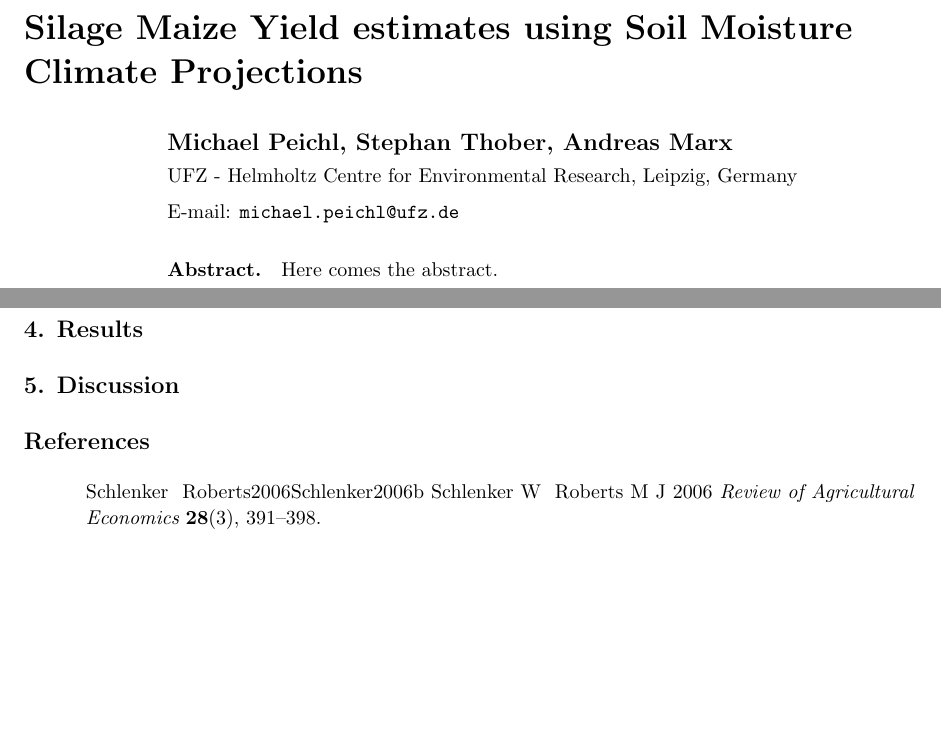
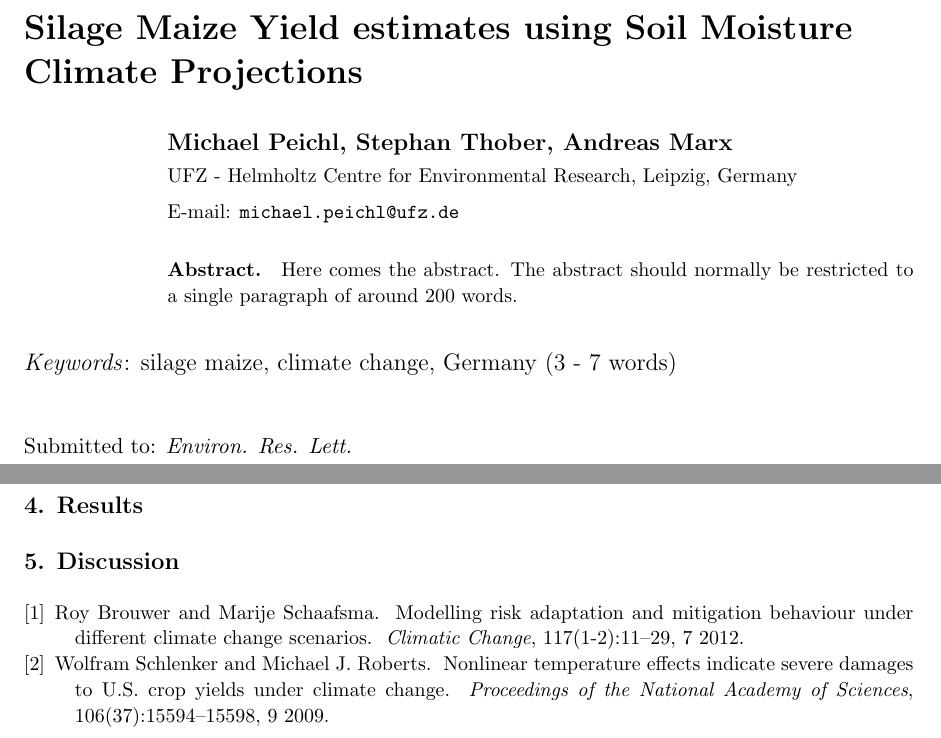
Before and after one commit to MikyPiky/Paper2_tex, a LaTeX paper (main.tex, which reads iopart.cls): two parts of pages 1 and 2 of 2, joined at a grey line, cut so that both start at the same text, the shorter picture padded with empty space. Compiled offline with pdfLaTeX.

Commit message:
Update on Overleaf.

```diff
--- a/iopart.cls
+++ b/iopart.cls
@@ -145,7 +148,13 @@
 % Usage \letter{Full title}
 % No short title is required for Letters
 %
-\def\letter#1{\article[Letter to the Editor]{LETTER TO THE EDITOR}{#1}}
+\def\letter#1{\article[Letter to the Editor]{Letter to the Editor}{#1}}
+%
+% Fast Track Communications (added by sxb 9 March 2011)
+%
+% Usage \ftc{Full title} - there's no short title
+\def\ftc#1{\article[Fast Track Communication]{Fast Track Communication}{#1}}
+%
 %
 % Review articles
 %
@@ -154,8 +163,8 @@
 % or contains footnotes, 50 characters maximum
 %
 \def\review{\@ifnextchar[{\@sreview}{\@freview}}
-\def\@sreview[#1]#2{\@sarticle[#1]{REVIEW ARTICLE}{#2}}
-\def\@freview#1{\@farticle{REVIEW ARTICLE}{#1}}
+\def\@sreview[#1]#2{\@sarticle[#1]{Review Article}{#2}}
+\def\@freview#1{\@farticle{Review Article}{#1}}
 %
 % Topical Review
 %
@@ -164,8 +173,8 @@
 % or contains footnotes, 50 characters maximum
 %
 \def\topical{\@ifnextchar[{\@stopical}{\@ftopical}}
-\def\@stopical[#1]#2{\@sarticle[#1]{TOPICAL REVIEW}{#2}}
-\def\@ftopical#1{\@farticle{TOPICAL REVIEW}{#1}}
+\def\@stopical[#1]#2{\@sarticle[#1]{Topical Review}{#2}}
+\def\@ftopical#1{\@farticle{Topical Review}{#1}}
 %
 % Comments
 %
@@ -174,8 +183,8 @@
 % or contains footnotes, 50 characters maximum
 %
 \def\comment{\@ifnextchar[{\@scomment}{\@fcomment}}
-\def\@scomment[#1]#2{\@sarticle[#1]{COMMENT}{#2}}
-\def\@fcomment#1{\@farticle{COMMENT}{#1}}
+\def\@scomment[#1]#2{\@sarticle[#1]{Comment}{#2}}
+\def\@fcomment#1{\@farticle{Comment}{#1}}
 %
 % Rapid Communications
 %
@@ -184,8 +193,8 @@
 % or contains footnotes, 50 characters maximum
 %
 \def\rapid{\@ifnextchar[{\@srapid}{\@frapid}}
-\def\@srapid[#1]#2{\@sarticle[#1]{RAPID COMMUNICATION}{#2}}
-\def\@frapid#1{\@farticle{RAPID COMMUNICATION}{#1}}
+\def\@srapid[#1]#2{\@sarticle[#1]{Rapid Communication}{#2}}
+\def\@frapid#1{\@farticle{Rapid Communication}{#1}}
 %
 % Notes
 %
@@ -194,8 +203,8 @@
 % or contains footnotes, 50 characters maximum
 %
 \def\note{\@ifnextchar[{\@snote}{\@fnote}}
-\def\@snote[#1]#2{\@sarticle[#1]{NOTE}{#2}}
-\def\@fnote#1{\@farticle{NOTE}{#1}}
+\def\@snote[#1]#2{\@sarticle[#1]{Note}{#2}}
+\def\@fnote#1{\@farticle{Note}{#1}}
 %
 % Preliminary Communications
 %
@@ -204,8 +213,8 @@
 % or contains footnotes, 50 characters maximum
 %
 \def\prelim{\@ifnextchar[{\@sprelim}{\@fprelim}}
-\def\@sprelim[#1]#2{\@sarticle[#1]{PRELIMINARY COMMUNICATION}{#2}}
-\def\@fprelim#1{\@farticle{PRELIMINARY COMMUNICATION}{#1}}
+\def\@sprelim[#1]#2{\@sarticle[#1]{Preliminary Communication}{#2}}
+\def\@fprelim#1{\@farticle{Preliminary Communication}{#1}}
 %
 % List of authors
 %
@@ -692,9 +701,10 @@
 %
 \newcommand{\fulltable}[1]{\begin{table}
   \caption{#1}
+  \footnotesize
   \lineup
   \begin{tabular*}{\textwidth}{@{}l*{15}{@{\extracolsep{0pt plus 12pt}}l}}}
-\def\endfulltable{\end{tabular*}\end{table}}
+\def\endfulltable{\end{tabular*}\end{table}\normalsize}
 %
 %
 \newcommand{\Bibliography}[1]{\section*{References}\par\numrefs{#1}}
@@ -936,7 +957,7 @@ $$\halign to
 \newcommand{\JO}{{\it J. Opt.} }
 \newcommand{\JOA}{{\it J. Opt. A: Pure Appl. Opt.} }
 \newcommand{\JOB}{{\it J. Opt. B: Quantum Semiclass. Opt.} }
-\newcommand{\JPA}{{\it J. Phys. A: Math. Gen.} }
+\newcommand{\JPA}{{\it J. Phys. A: Math. Gen.} } % superseded by \jpa below
 \newcommand{\JPB}{{\it J. Phys. B: At. Mol. Phys.} }      %1968-87
 \newcommand{\jpb}{{\it J. Phys. B: At. Mol. Opt. Phys.} } %1988 and onwards
 \newcommand{\JPC}{{\it J. Phys. C: Solid State Phys.} }   %1968--1988
@@ -947,7 +968,7 @@ $$\halign to
 \newcommand{\JPG}{{\it J. Phys. G: Nucl. Phys.} }         %1975--1988
 \newcommand{\jpg}{{\it J. Phys. G: Nucl. Part. Phys.} }   %1989 and onwards
 \newcommand{\JMM}{{\it J. Micromech. Microeng.\/} }
-\newcommand{\MSMSE}{{\it Modelling Simulation Mater. Sci. Eng.} }
+\newcommand{\MSMSE}{{\it Modelling Simul. Mater. Sci. Eng.} } % sxb changed to 'Simul' 15 Mar 2011
 \newcommand{\MST}{{\it Meas. Sci. Technol.} }                 %1990 and onwards
 \newcommand{\NET}{{\it Network: Comput. Neural Syst.} }
 \newcommand{\NJP}{{\it New J. Phys.} }
@@ -977,13 +998,13 @@ $$\halign to
 \newcommand{\CJP}{{\it Can. J. Phys.} }
 \newcommand{\JAP}{{\it J. Appl. Phys.} }
 \newcommand{\JCP}{{\it J. Chem. Phys.} }
-\newcommand{\JJAP}{{\it Japan. J. Appl. Phys.} }
+\newcommand{\JJAP}{{\it Jpn. J. Appl. Phys.} }
 \newcommand{\JP}{{\it J. Physique\/} }
 \newcommand{\JPhCh}{{\it J. Phys. Chem.} }
 \newcommand{\JMMM}{{\it J. Magn. Magn. Mater.} }
 \newcommand{\JMP}{{\it J. Math. Phys.} }
 \newcommand{\JOSA}{{\it J. Opt. Soc. Am.} }
-\newcommand{\JPSJ}{{\it J. Phys. Soc. Japan\/} }
+\newcommand{\JPSJ}{{\it J. Phys. Soc. Jpn.\/} }
 \newcommand{\JQSRT}{{\it J. Quant. Spectrosc. Radiat. Transfer\/} }
 \newcommand{\NC}{{\it Nuovo Cimento\/} }
 \newcommand{\NIM}{{\it Nucl. Instrum. Methods\/} }
@@ -999,6 +1020,82 @@ $$\halign to
 \newcommand{\RSI}{{\it Rev. Sci. Instrum.} }
 \newcommand{\SSC}{{\it Solid State Commun.} }
 \newcommand{\ZP}{{\it Z. Phys.} }
+\newcommand{\GRG}{{\it Gen. Rel. Grav.} }
+\newcommand{\PF}{{\it Phys. Fluids\/} }
+\newcommand{\SPJ}{{\it Sov. Phys.--JETP\/} }
+%
+% More journals added 8 Mar 2011, below (sxb)
+%
+\newcommand{\jpa}{{\it J. Phys. A: Math. Theor.} }
+\newcommand{\BF}{{\it Biofabrication\/} }
+\newcommand{\BB}{{\it Bioinspir. Biomim.} }
+\newcommand{\BMM}{{\it Biomed. Mater.} }
+\newcommand{\CSD}{{\it Comput. Sci. Disc.} }
+\newcommand{\ERL}{{\it Environ. Res. Lett.} }
+\newcommand{\JBR}{{\it J. Breath Res.} }
+\newcommand{\JGE}{{\it J. Geophys. Eng.} }
+\newcommand{\JOPT}{{\it J. Opt.} }
+\newcommand{\JRP}{{\it J. Radiol. Prot.} }
+\newcommand{\MET}{{\it Metrologia\/} }
+\newcommand{\NF}{{\it Nucl. Fusion\/} }
+\newcommand{\PED}{{\it Phys. Educ.} }
+%
+% More journals added 6 Feb 2014, below (sxb)
+%
+\newcommand{\TDM}{{\it 2D Mater.} }
+\newcommand{\MRE}{{\it Mater. Res. Express\/} }
+\newcommand{\MAF}{{\it Methods Appl. Fluoresc.} }
+\newcommand{\TMR}{{\it Transl. Mater. Res.} }
+\newcommand{\STMP}{{\it Surf. Topogr.: Metrol. Prop.} }
+%
+% The following journals are externally-edited and the usual IOP Publishing
+% submission guidelines do *not* apply if you're submitting to them.
+%
+\newcommand{\AJ}{{\it AJ\/} }
+\newcommand{\APJ}{{\it ApJ\/} }
+\newcommand{\APJL}{{\it ApJL\/} }
+\newcommand{\APJS}{{\it ApJS\/} }
+\newcommand{\ANSN}{{\it Adv. Nat. Sci: Nanosci. Nanotechnol.} }
+\newcommand{\CJCP}{{\it Chin. J. Chem. Phys.} }
+\newcommand{\CPB}{{\it Chinese Phys. B\/} }
+\newcommand{\CPC}{{\it Chinese Phys. C\/} }
+\newcommand{\CPL}{{\it Chinese Phys. Lett.} }
+\newcommand{\CTP}{{\it Commun. Theor. Phys.} }
+\newcommand{\EPL}{{\it EPL\/} }
+\newcommand{\FDR}{{\it Fluid Dyn. Res.} }
+\newcommand{\IZV}{{\it Izv. Math.} }
+\newcommand{\JOS}{{\it J. Semicond.} }
+\newcommand{\PHU}{{\it Phys.-Usp.} }
+\newcommand{\PST}{{\it Plasma Sci. Technol.} }
+\newcommand{\QEL}{{\it Quantum Electron.} }
+\newcommand{\RAA}{{\it Res. Astron. Astrophys.} }
+\newcommand{\RCR}{{\it Russ. Chem. Rev.} }
+\newcommand{\RMS}{{\it Russ. Math. Surv.} }
+\newcommand{\MSB}{{\it Sb. Math.} }
+\newcommand{\SFC}{{\it Science Foundation in China\/} }
+\newcommand{\STAM}{{\it Sci. Technol. Adv. Mater.} }
+\newcommand{\LP}{{\it Laser Phys.} }
+\newcommand{\LPL}{{\it Laser Phys. Lett.} }
+\newcommand{\APEX}{{\it Appl. Phys. Express\/} }
+%
+% SISSA journals
+%
+\newcommand{\JCAP}{{\it JCAP\/} }
+\newcommand{\JHEP}{{\it J. High Energy Phys.\/} }
+\newcommand{\JSTAT}{{\it J. Stat. Mech.} }
+\newcommand{\JINST}{{\it JINST\/} }
+%
+% These are the IOP Conference Series journals: again, if you're
+% submitting to one of these journals you shouldn't be using iopart.cls
+%
+\newcommand{\JPCS}{{\it J. Phys.: Conf. Ser.} }
+\newcommand{\EES}{{\it IOP Conf. Ser.: Earth Environ. Sci.} }
+\newcommand{\MSE}{{\it IOP Conf. Ser.: Mater. Sci. Eng.} }
+
+% 2012 new option for twocolumn output
+\def\ioptwocol{\setlength\hoffset{-0.5in}\setlength\voffset{-0.5in}\setlength\textwidth{6.75in}
+\setlength\columnsep{0.2in}\setlength\textheight{9.25in}\mathindent=0in\twocolumn}
+%
 %
 \pagestyle{headings}
 \pagenumbering{arabic}      % Arabic page numbers
--- a/main.tex
+++ b/main.tex
@@ -39,25 +39,21 @@
 %
 %%%%%%%%%%%%%%%%%%%%%%%%%%%%%%%%%%%%%%%%%%%%%%%%%%%%%%%%%%%%%%%%%%%
 %
+
+% Include comments
+%At the start of the LA T EX source code please include commented material to identify the journal, author, and (if you are sending a revised version or a resubmission) the reference number that the journal has given to the submission.
+
 \documentclass[12pt]{iopart}
-\newcommand{\gguide}{{\it Preparing graphics for IOP journals}}
+\newcommand{\gguide}{{\it Preparing graphics for IOP Publishing journals}}
 %Uncomment next line if AMS fonts required
 %\usepackage{iopams}
+\usepackage{cite}
 \usepackage[english]{babel}
-\usepackage{tabularx}
-\usepackage{cancel}
-\usepackage{multirow}
-\usepackage{supertabular}
-\usepackage{algorithmic}
-\usepackage{algorithm}
-\usepackage{amsthm}
-\usepackage{float}
-\usepackage{subfig}
-\usepackage{rotating}
-\usepackage{graphicx}
-% \usepackage{natbib}
+
+
 
 \begin{document}
+
 \title[Silage Maize Yield estimates using Soil Moisture Climate Projections]{Silage Maize Yield estimates using Soil Moisture Climate Projections}
 \author{Michael Peichl, Stephan Thober, Andreas Marx}
 
@@ -65,9 +61,15 @@
 \ead{michael.peichl@ufz.de}
 
 \begin{abstract}
-Here comes the abstract.
+Here comes the abstract. The abstract should normally be restricted to a single paragraph of around 200 words.
+
+
 
 \end{abstract}
+
+\noindent{\it Keywords\/}: silage maize, climate change, Germany (3 - 7 words)
+
+%\keywords{magnetic moment, solar neutrinos, astrophysics}
 
 %Uncomment for PACS numbers title message
 %\pacs{00.00, 20.00, 42.10}
@@ -75,7 +77,7 @@ Here comes the abstract.
 %\vspace{2pc}
 %\noindent{\it Keywords}: Article preparation, IOP journals
 % Uncomment for Submitted to journal title message
-%\submitto{\JPA}
+\submitto{\ERL}
 % Comment out if separate title page not required
 \maketitle
 
@@ -93,6 +95,3 @@ results by other workers \cite{Schlenker2006b}.
 % \ack
 % \appendix
 
-
-
-\section*{References}
```
Also changed, not shown: iopams.sty (line endings or trailing spaces), iopart10.clo (line endings or trailing spaces), iopart12.clo (line endings or trailing spaces), setstack.sty (line endings or trailing spaces), iopart.cls (16 more changed lines), main.tex (12 more changed lines).
